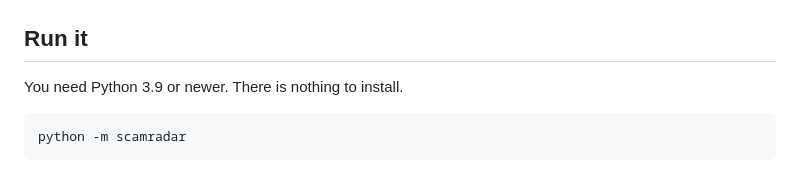
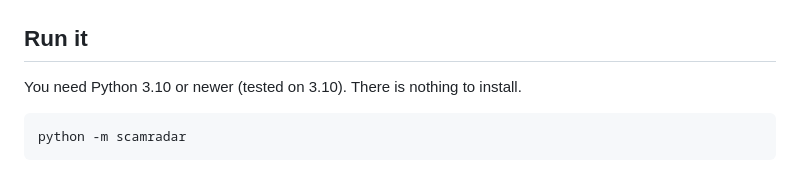
Before and after one commit to subasmk/scamradar, a Markdown page: README.md, the part around the change. Drawn GitHub-style.

Commit message:
README: python version

````diff
--- a/README.md
+++ b/README.md
@@ -37,7 +37,7 @@ Paste or pick an SMS or chat message, add a little payment context, and ScamRada
 
 ## Run it
 
-You need Python 3.9 or newer. There is nothing to install.
+You need Python 3.10 or newer (tested on 3.10). There is nothing to install.
 
 ```
 python -m scamradar
````
